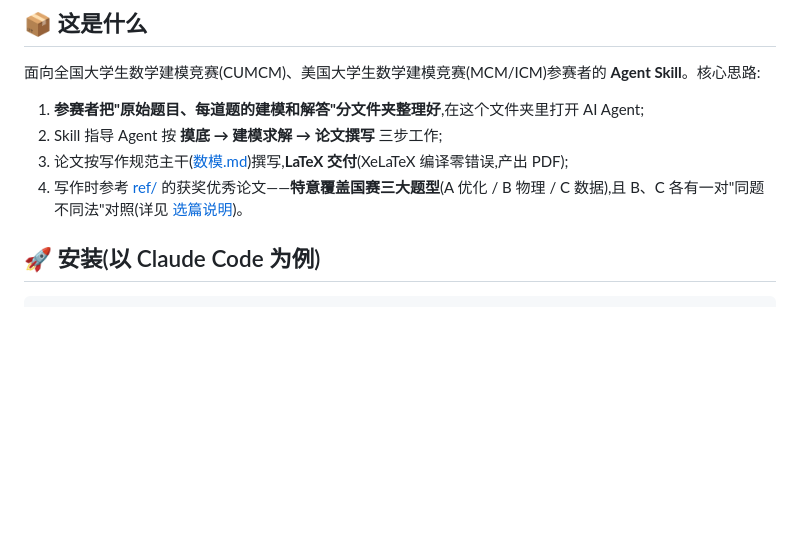
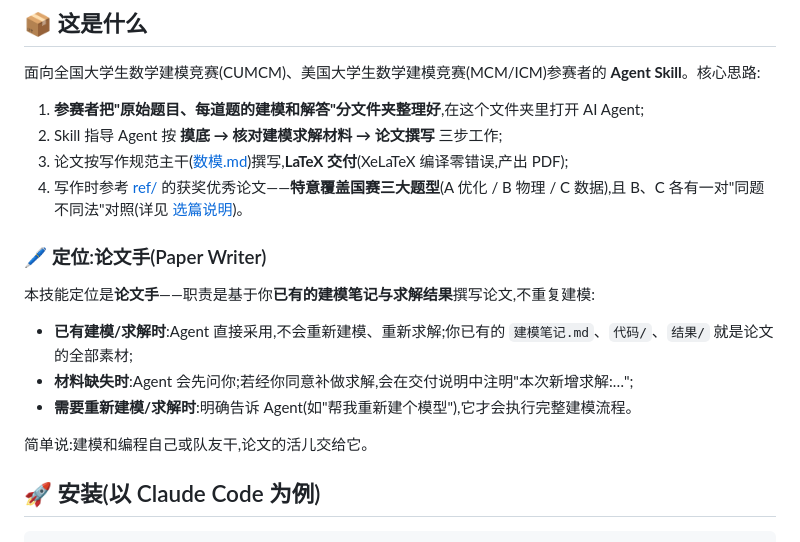
Before and after one commit to Mr-potato-123/cumcm-paper-hand-skill, a Markdown page: README.md, the part around the change. Drawn GitHub-style; blank space fills up the shorter version.

Commit message:
SKILL.md 去人向表述:定位说明移入 README
- SKILL.md 开头删除'面向参赛者/本技能定位是论文手'等自我介绍(agent 只需指令)
- Step 2 表述改为纯指令:'已存在的建模/求解,不得重新建模或重新求解'
- README 新增'定位:论文手'小节,面向用户解释工作方式与何时要求重新建模

```diff
--- a/README.md
+++ b/README.md
@@ -11,9 +11,19 @@
 面向全国大学生数学建模竞赛(CUMCM)、美国大学生数学建模竞赛(MCM/ICM)参赛者的 **Agent Skill**。核心思路:
 
 1. **参赛者把"原始题目、每道题的建模和解答"分文件夹整理好**,在这个文件夹里打开 AI Agent;
-2. Skill 指导 Agent 按 **摸底 → 建模求解 → 论文撰写** 三步工作;
+2. Skill 指导 Agent 按 **摸底 → 核对建模求解材料 → 论文撰写** 三步工作;
 3. 论文按写作规范主干([数模.md](skills/cumcm-paper-hand-skill/数模.md))撰写,**LaTeX 交付**(XeLaTeX 编译零错误,产出 PDF);
 4. 写作时参考 [ref/](skills/cumcm-paper-hand-skill/ref/) 的获奖优秀论文——**特意覆盖国赛三大题型**(A 优化 / B 物理 / C 数据),且 B、C 各有一对"同题不同法"对照(详见 [选篇说明](skills/cumcm-paper-hand-skill/ref/README.md))。
+
+### 🖊️ 定位:论文手(Paper Writer)
+
+本技能定位是**论文手**——职责是基于你**已有的建模笔记与求解结果**撰写论文,不重复建模:
+
+- **已有建模/求解时**:Agent 直接采用,不会重新建模、重新求解;你已有的 `建模笔记.md`、`代码/`、`结果/` 就是论文的全部素材;
+- **材料缺失时**:Agent 会先问你;若经你同意补做求解,会在交付说明中注明"本次新增求解:…";
+- **需要重新建模/求解时**:明确告诉 Agent(如"帮我重新建个模型"),它才会执行完整建模流程。
+
+简单说:建模和编程自己或队友干,论文的活儿交给它。
 
 ## 🚀 安装(以 Claude Code 为例)
 
```
Also changed, not shown: skills/cumcm-paper-hand-skill/SKILL.md (+3 -8 lines).
